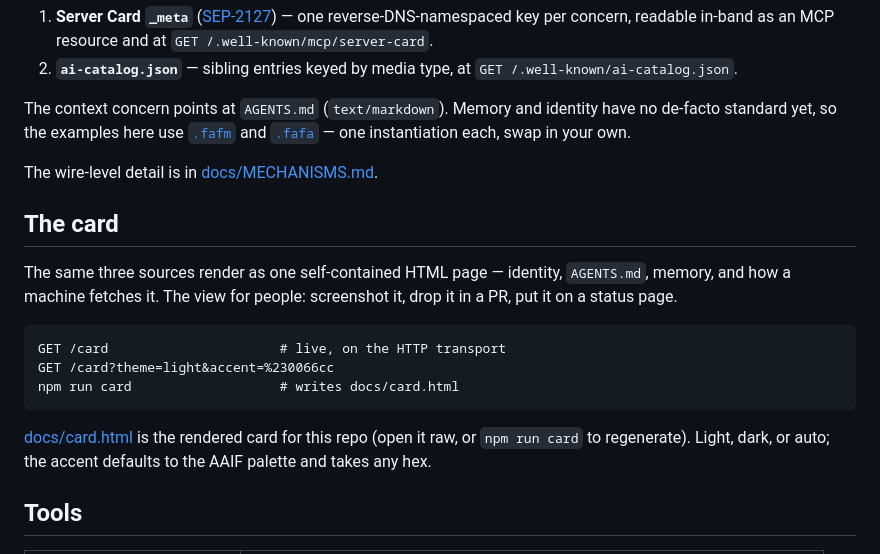
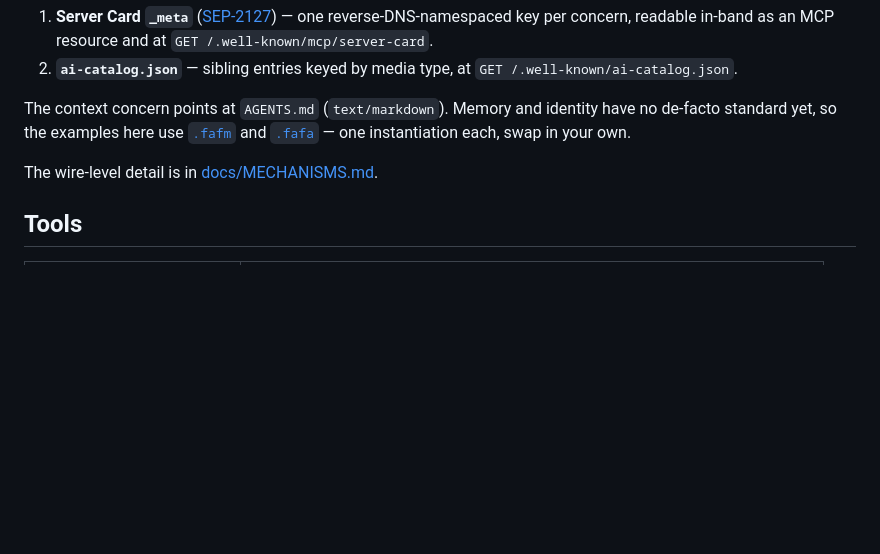
Before and after one commit to Wolfe-Jam/mcp-context-card, a Markdown page: README.md, the part around one of its changes. Rendered like a GitHub page; blank space fills up the shorter version.

````diff
--- a/README.md
+++ b/README.md
@@ -106,22 +125,6 @@ swap in your own.
 
 The wire‑level detail is in [docs/MECHANISMS.md](./docs/MECHANISMS.md).
 
-## The card
-
-The same three sources render as one self‑contained HTML page — identity,
-`AGENTS.md`, memory, and how a machine fetches it. The view for people:
-screenshot it, drop it in a PR, put it on a status page.
-
-```
-GET /card                      # live, on the HTTP transport
-GET /card?theme=light&accent=%230066cc
-npm run card                   # writes docs/card.html
-```
-
-[docs/card.html](./docs/card.html) is the rendered card for this repo (open it
-raw, or `npm run card` to regenerate). Light, dark, or auto; the accent defaults
-to the AAIF palette and takes any hex.
-
 ## Tools
 
 | Tool | What it's for |
````
Also changed, not shown: other parts of README.md (+21 -2 lines), CHANGELOG.md (+4 -3 lines), docs/img/card.png (added), 6 other files.
